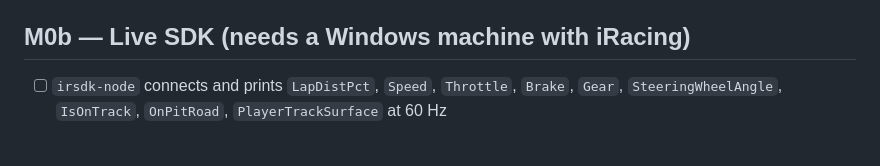
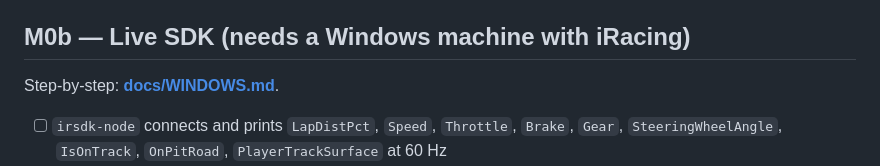
Before and after one commit to AwsmOli/exxeed, a Markdown page: TODO.md, the part around the change. Drawn GitHub-style; blank space fills up the shorter version.

```diff
--- a/TODO.md
+++ b/TODO.md
@@ -47,6 +47,8 @@ on macOS against `ReplayAdapter`. Two things worth knowing that came out of buil
 - [ ] Install `ffprobe` before starting M5 stage 6
 
 ## M0b — Live SDK (needs a Windows machine with iRacing)
+
+Step-by-step: **[docs/WINDOWS.md](docs/WINDOWS.md)**.
 
 - [ ] `irsdk-node` connects and prints `LapDistPct`, `Speed`, `Throttle`, `Brake`, `Gear`, `SteeringWheelAngle`, `IsOnTrack`, `OnPitRoad`, `PlayerTrackSurface` at 60 Hz
 - [ ] **Measure the steering sign convention** and hardcode it as a named constant with a test (§5)
```
Also changed, not shown: README.md (+6 -0 lines), docs/WINDOWS.md (added, +117 -0 lines).
